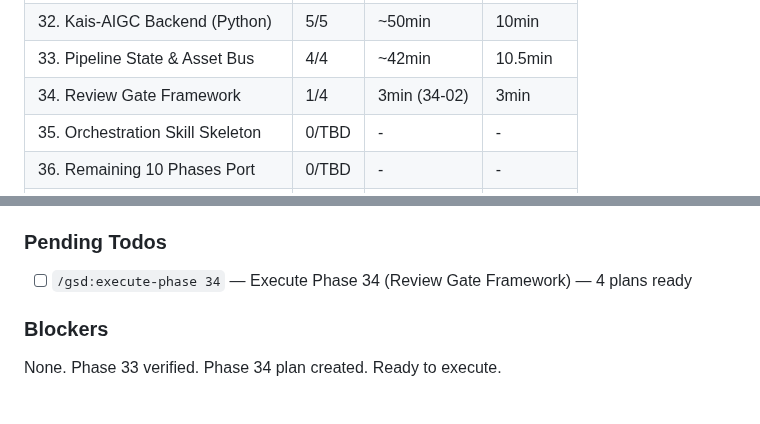
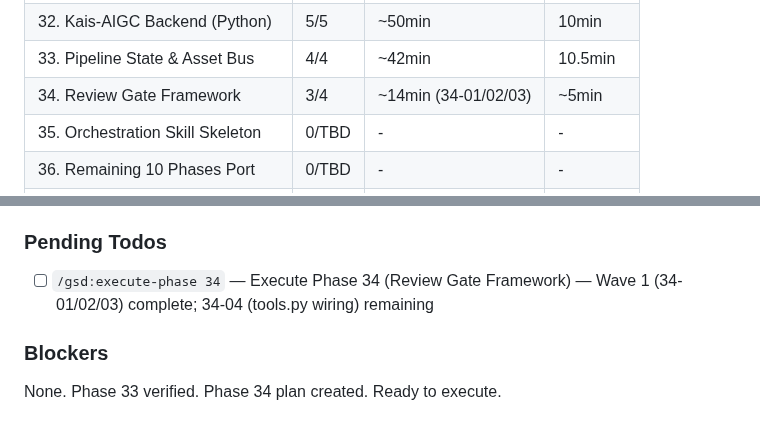
Before and after one commit to kaiger666888/kais-movie-agent, a Markdown page: .planning/STATE.md, 2 parts joined by grey strips. GitHub-like rendering.

Commit message:
docs(34-03): complete runner hooks adapter plan
Adds 34-03-SUMMARY.md (RED + GREEN gates, 13 tests, 399 LOC source).
Updates STATE.md Phase 34 progress to 3/4 (Wave 1 plans complete).

```diff
--- a/.planning/STATE.md
+++ b/.planning/STATE.md
@@ -51,7 +51,7 @@ v5.0: [░░░░░░░░░░░░░░░░░░░░] 0/9 phases
 | 31. Plugin Skeleton + Wiring | 3/3 | 21min | 7min |
 | 32. Kais-AIGC Backend (Python) | 5/5 | ~50min | 10min |
 | 33. Pipeline State & Asset Bus | 4/4 | ~42min | 10.5min |
-| 34. Review Gate Framework | 1/4 | 3min (34-02) | 3min |
+| 34. Review Gate Framework | 3/4 | ~14min (34-01/02/03) | ~5min |
 | 35. Orchestration Skill Skeleton | 0/TBD | - | - |
 | 36. Remaining 10 Phases Port | 0/TBD | - | - |
 | 37. Canvas Sync Migration | 0/TBD | - | - |
@@ -84,7 +84,7 @@ v5.0 roadmap decisions:
 
 ### Pending Todos
 
-- [ ] `/gsd:execute-phase 34` — Execute Phase 34 (Review Gate Framework) — 4 plans ready
+- [ ] `/gsd:execute-phase 34` — Execute Phase 34 (Review Gate Framework) — Wave 1 (34-01/02/03) complete; 34-04 (tools.py wiring) remaining
 
 ### Blockers
 
```
Also changed, not shown: 1 other file.
